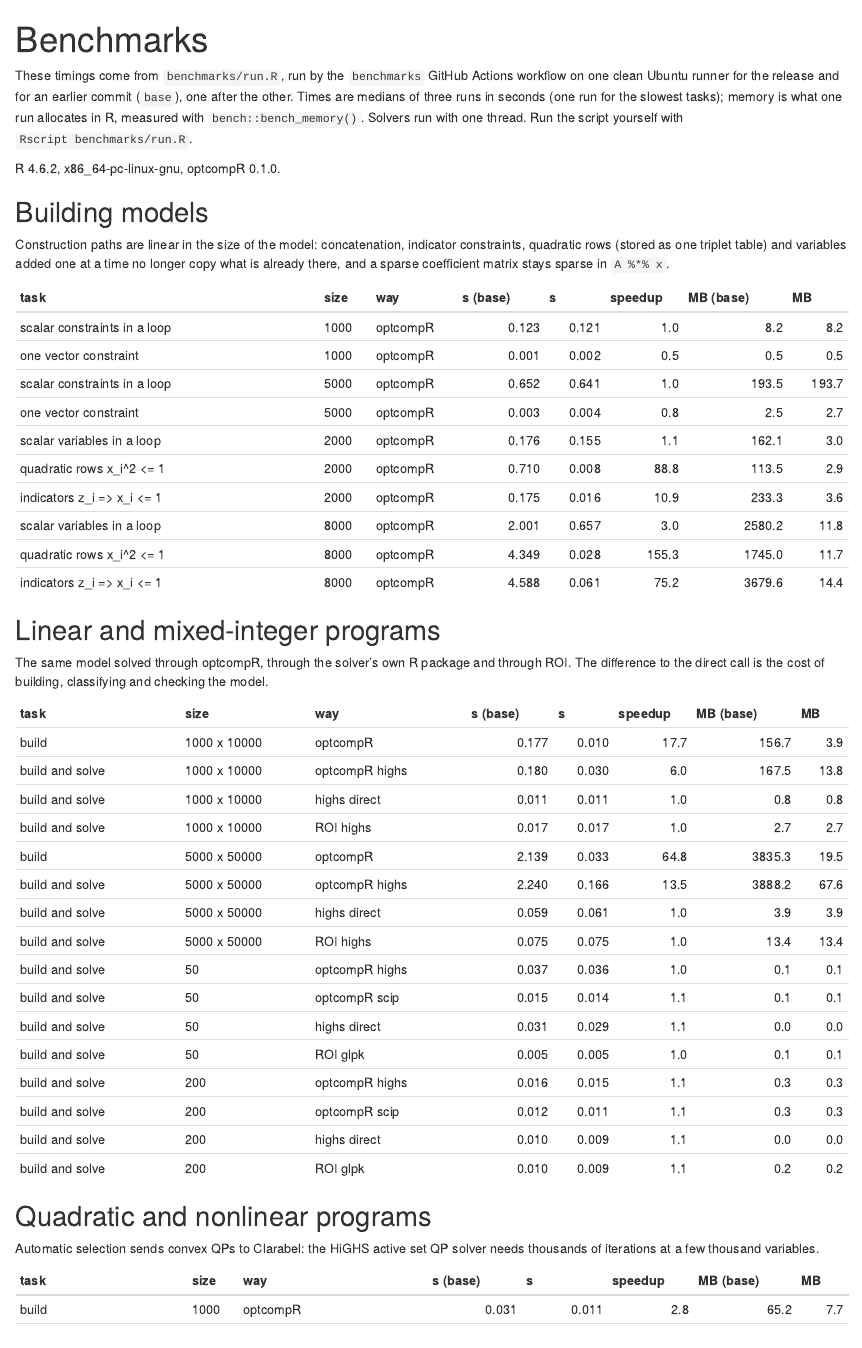
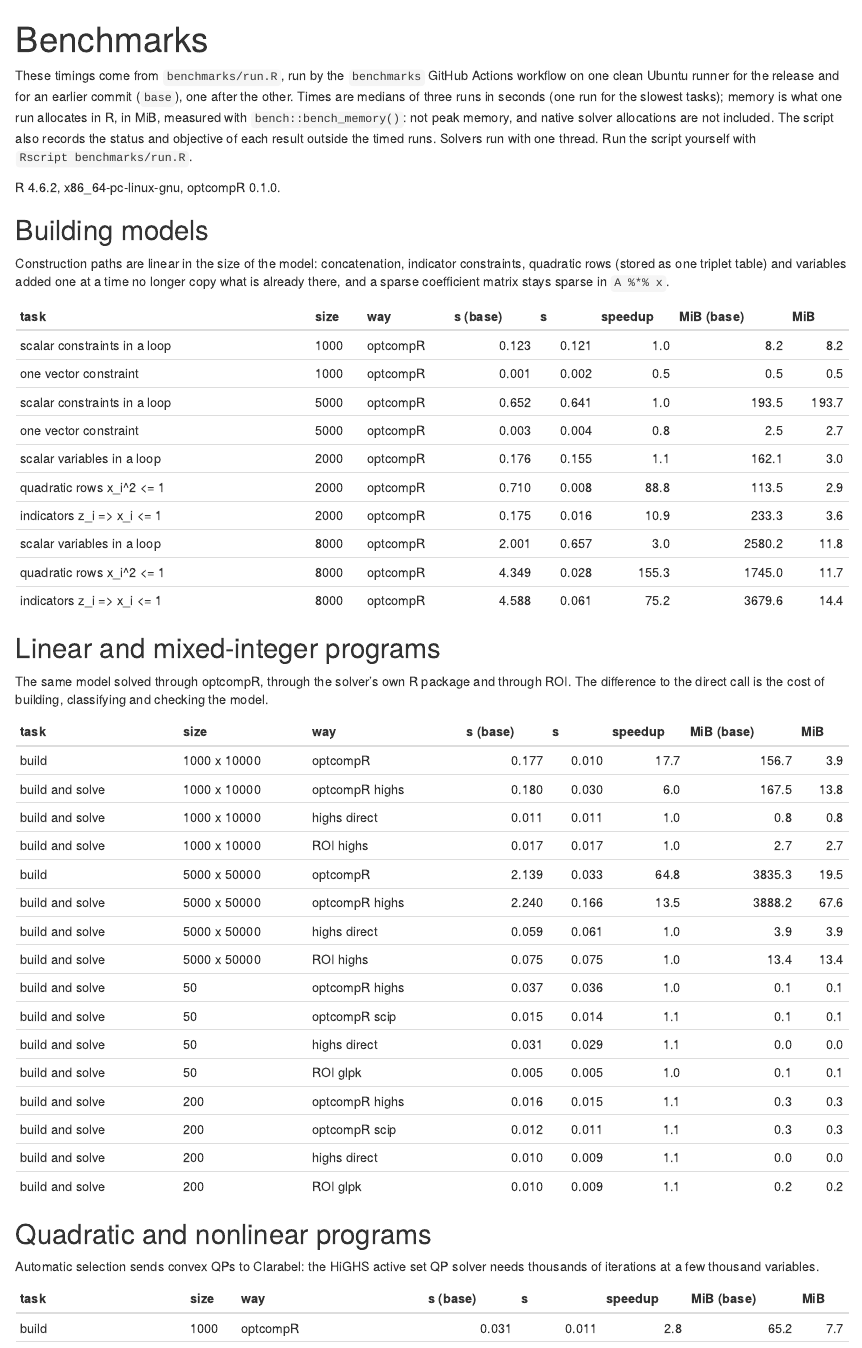
Before and after one commit to adamrsophie/optcompR, an R Markdown document (vignettes/articles/benchmarks.Rmd): the page in a window 1100 px wide, from its top. Rendered offline with R 4.5, knitr and Pandoc, with nearby package versions.

Commit message:
Record result checks and commits in the benchmark harness
Each benchmark row now carries the status, objective and largest row
violation of its last result, checked outside the timed runs, and the
commit measured. Results are written after every task, and the workflow
uploads them even when a run fails. The wrapper and direct OSQP
comparison uses the same settings and a fresh workspace on both sides.
Memory is labeled MiB.

````diff
--- a/.github/workflows/benchmarks.yaml
+++ b/.github/workflows/benchmarks.yaml
@@ -50,13 +50,16 @@ jobs:
           R CMD INSTALL -l "$RUNNER_TEMP/new" .
           git worktree add "$RUNNER_TEMP/src-base" "${{ inputs.base }}"
           R CMD INSTALL -l "$RUNNER_TEMP/base" "$RUNNER_TEMP/src-base"
+          echo "NEW_SHA=$(git rev-parse HEAD)" >> "$GITHUB_ENV"
+          echo "BASE_SHA=$(git -C "$RUNNER_TEMP/src-base" rev-parse HEAD)" >> "$GITHUB_ENV"
 
       - name: Run the benchmarks
         run: |
-          R_LIBS="$RUNNER_TEMP/new" Rscript benchmarks/run.R out/new
-          R_LIBS="$RUNNER_TEMP/base" Rscript benchmarks/run.R out/base
+          OPTCOMPR_BENCH_SHA="$NEW_SHA" R_LIBS="$RUNNER_TEMP/new" Rscript benchmarks/run.R out/new
+          OPTCOMPR_BENCH_SHA="$BASE_SHA" R_LIBS="$RUNNER_TEMP/base" Rscript benchmarks/run.R out/base
 
       - uses: actions/upload-artifact@cf430e030ddbb5b0abf93d22962f4752f3646cd9 # v7.0.2
+        if: always()
         with:
           name: benchmarks
           path: out
--- a/benchmarks/run.R
+++ b/benchmarks/run.R
@@ -13,25 +19,61 @@ args <- commandArgs(trailingOnly = TRUE)
 out_dir <- if (length(args)) args[[1L]] else "benchmarks"
 has <- function(...) all(vapply(c(...), requireNamespace, TRUE, quietly = TRUE))
 
-# median elapsed seconds over `reps` runs, and memory allocated by one run
+sha <- Sys.getenv("OPTCOMPR_BENCH_SHA", "unknown")
+dir.create(out_dir, showWarnings = FALSE, recursive = TRUE)
+
+# median elapsed seconds over `reps` runs, memory allocated by one run, and
+# the value of the last run (checked afterwards, outside the timing)
 measure <- function(expr, reps = 3L) {
   # the benchmark expression, evaluated in the caller's frame
   e <- substitute(expr)
   env <- parent.frame()
   f <- function() eval(e, env)
+  val <- NULL
   times <- vapply(seq_len(reps), function(i)
-    unname(system.time(f())[["elapsed"]]), 0)
+    unname(system.time(val <<- f())[["elapsed"]]), 0)
   mem <- if (has("bench")) as.numeric(bench::bench_memory(f())$mem_alloc) else NA
-  c(seconds = stats::median(times), mb = mem / 2^20)
+  list(seconds = stats::median(times), mib = mem / 2^20, value = val)
 }
+
+# status, objective and largest scaled row violation of a result
+check_value <- function(v) {
+  na <- list(status = NA_character_, objective = NA_real_, violation = NA_real_)
+  if (inherits(v, "opt_result")) {
+    viol <- if (opt_has_solution(v)) opt_check(v)$max_row_violation else NA_real_
+    return(list(status = opt_status(v), objective = opt_objective_value(v),
+                violation = viol))
+  }
+  if (inherits(v, "opt_model")) return(modifyList(na, list(status = "built")))
+  if (is.list(v) && !is.null(v$status_message)) {
+    return(modifyList(na, list(status = v$status_message,
+                               objective = v$objective_value)))
+  }
+  if (is.list(v) && !is.null(v$info$status) && !is.null(v$info$obj_val)) {
+    return(modifyList(na, list(status = v$info$status,
+                               objective = v$info$obj_val)))
+  }
+  if (inherits(v, "OP_solution")) {
+    return(modifyList(na, list(status = v$status$msg$message %||% "",
+                               objective = v$objval)))
+  }
+  na
+}
+`%||%` <- function(a, b) if (is.null(a)) b else a
 
 rows <- list()
 add <- function(group, task, size, way, m) {
-  message(sprintf("%-12s %-40s %-10s %-22s %8.3f s", group, task, size, way,
-                  m[["seconds"]]))
+  ck <- check_value(m$value)
+  message(sprintf("%-12s %-40s %-10s %-22s %8.3f s  %s", group, task, size,
+                  way, m$seconds, ck$status))
   rows[[length(rows) + 1L]] <<- data.frame(
     group = group, task = task, size = size, way = way,
-    seconds = round(m[["seconds"]], 4), mb = round(m[["mb"]], 1))
+    seconds = round(m$seconds, 4), mib = round(m$mib, 1),
+    status = ck$status, objective = signif(ck$objective, 10),
+    violation = signif(ck$violation, 3), sha = sha)
+  # saved after every task
+  utils::write.csv(do.call(rbind, rows), file.path(out_dir, "results.csv"),
+                   row.names = FALSE)
 }
 
 # ----------------------------------------------------------- sparse LP
@@ -90,10 +132,16 @@ for (n in c(1e3, 5e3)) {
         measure(opt_solve(qp$m, solver = s)))
   }
   if (has("osqp")) {
+    # the same settings as optcompR's OSQP defaults, and a fresh workspace
+    # on both sides, so the difference is the wrapper alone
+    set <- list(eps_abs = 1e-7, eps_rel = 1e-7, polishing = TRUE,
+                max_iter = 100000L)
+    add("QP", "solve", size, "optcompR osqp fresh",
+        measure(opt_solve(qp$m, solver = "osqp", warm_start = FALSE)))
     A <- rbind(Matrix(1, 1, n, sparse = TRUE), Diagonal(n))
-    add("QP", "solve", size, "osqp direct", measure(osqp::solve_osqp(
+    add("QP", "solve", size, "osqp direct fresh", measure(osqp::solve_osqp(
       qp$P, qp$q, A, c(0, rep(-1, n)), c(0, rep(1, n)),
-      osqp::osqpSettings(verbose = FALSE))))
+      do.call(osqp::osqpSettings, c(list(verbose = FALSE), set)))))
   }
 }
 
@@ -275,12 +323,17 @@ if (has("osqp")) {
 
 out <- do.call(rbind, rows)
 print(out, row.names = FALSE)
-dir.create(out_dir, showWarnings = FALSE, recursive = TRUE)
 utils::write.csv(out, file.path(out_dir, "results.csv"), row.names = FALSE)
-md <- c(sprintf("R %s, %s, optcompR %s.", getRversion(), R.version$platform,
-                packageVersion("optcompR")), "",
-        "| group | task | size | way | seconds | MB |",
-        "|---|---|---|---|---:|---:|",
-        sprintf("| %s | %s | %s | %s | %s | %s |", out$group, out$task,
-                out$size, out$way, format(out$seconds), format(out$mb)))
+ver <- function(p) if (has(p)) as.character(packageVersion(p)) else "absent"
+md <- c(sprintf("R %s, %s, optcompR %s (%s).", getRversion(), R.version$platform,
+                packageVersion("optcompR"), sha),
+        sprintf("Solvers: %s.", paste(sprintf("%s %s",
+          c("highs", "osqp", "clarabel", "scs", "nloptr", "scip", "ipoptr"),
+          vapply(c("highs", "osqp", "clarabel", "scs", "nloptr", "scip", "ipoptr"),
+                 ver, "")), collapse = ", ")), "",
+        "| group | task | size | way | seconds | MiB | status | objective |",
+        "|---|---|---|---|---:|---:|---|---:|",
+        sprintf("| %s | %s | %s | %s | %s | %s | %s | %s |", out$group, out$task,
+                out$size, out$way, format(out$seconds), format(out$mib),
+                out$status, format(out$objective)))
 writeLines(md, file.path(out_dir, "results.md"))
--- a/vignettes/articles/benchmarks.Rmd
+++ b/vignettes/articles/benchmarks.Rmd
@@ -10,7 +10,9 @@ These timings come from `benchmarks/run.R`, run by the `benchmarks`
 GitHub Actions workflow on one clean Ubuntu runner for the release and for
 an earlier commit (`base`), one after the other. Times are medians of three
 runs in seconds (one run for the slowest tasks); memory is what one run
-allocates in R, measured with `bench::bench_memory()`. Solvers run with one
+allocates in R, in MiB, measured with `bench::bench_memory()`: not peak
+memory, and native solver allocations are not included. The script also
+records the status and objective of each result outside the timed runs. Solvers run with one
 thread. Run the script yourself with `Rscript benchmarks/run.R`.
 
 ```{r}
````
Also changed, not shown: benchmarks/run.R (8 more changed lines), vignettes/articles/benchmarks.Rmd (10 more changed lines).
